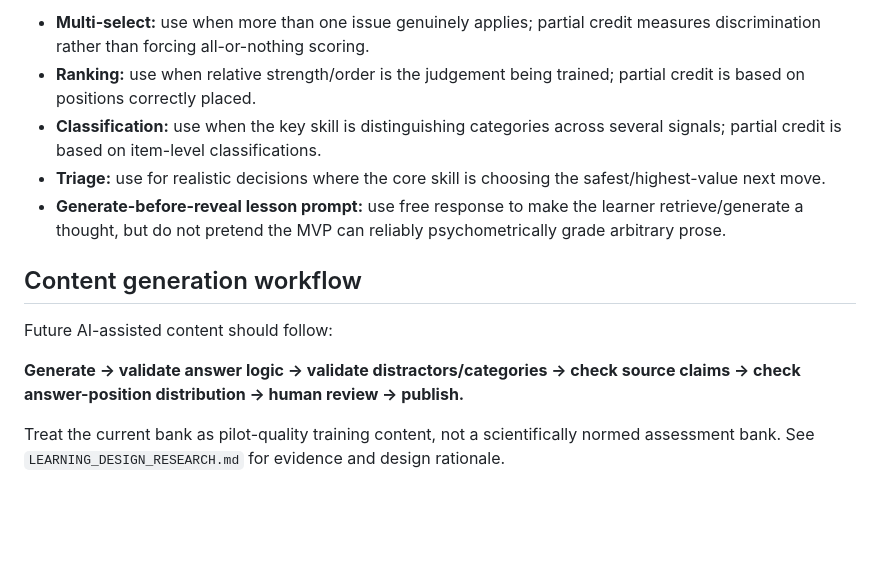
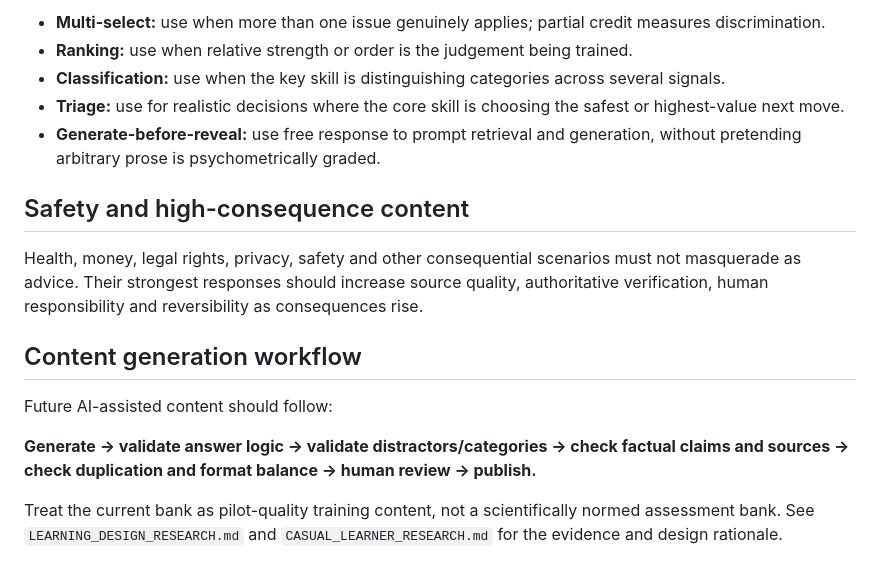
Before and after one commit to robert8p/clearframe-mvp, a Markdown page: CONTENT.md, the part around one of its changes. GitHub-like rendering; blank space fills up the shorter version.

```diff
--- a/CONTENT.md
+++ b/CONTENT.md
@@ -38,14 +51,18 @@ Story-led MCQs should use concrete, surprising or recognisable situations; keep
 
-- **Multi-select:** use when more than one issue genuinely applies; partial credit measures discrimination rather than forcing all-or-nothing scoring.
-- **Ranking:** use when relative strength/order is the judgement being trained; partial credit is based on positions correctly placed.
-- **Classification:** use when the key skill is distinguishing categories across several signals; partial credit is based on item-level classifications.
-- **Triage:** use for realistic decisions where the core skill is choosing the safest/highest-value next move.
-- **Generate-before-reveal lesson prompt:** use free response to make the learner retrieve/generate a thought, but do not pretend the MVP can reliably psychometrically grade arbitrary prose.
+- **Multi-select:** use when more than one issue genuinely applies; partial credit measures discrimination.
+- **Ranking:** use when relative strength or order is the judgement being trained.
+- **Classification:** use when the key skill is distinguishing categories across several signals.
+- **Triage:** use for realistic decisions where the core skill is choosing the safest or highest-value next move.
+- **Generate-before-reveal:** use free response to prompt retrieval and generation, without pretending arbitrary prose is psychometrically graded.
+
+## Safety and high-consequence content
+
+Health, money, legal rights, privacy, safety and other consequential scenarios must not masquerade as advice. Their strongest responses should increase source quality, authoritative verification, human responsibility and reversibility as consequences rise.
 
 ## Content generation workflow
 
 Future AI-assisted content should follow:
 
-**Generate -> validate answer logic -> validate distractors/categories -> check source claims -> check answer-position distribution -> human review -> publish.**
+**Generate → validate answer logic → validate distractors/categories → check factual claims and sources → check duplication and format balance → human review → publish.**
 
-Treat the current bank as pilot-quality training content, not a scientifically normed assessment bank. See `LEARNING_DESIGN_RESEARCH.md` for evidence and design rationale.
+Treat the current bank as pilot-quality training content, not a scientifically normed assessment bank. See `LEARNING_DESIGN_RESEARCH.md` and `CASUAL_LEARNER_RESEARCH.md` for the evidence and design rationale.
```
Also changed, not shown: other parts of CONTENT.md (+33 -20 lines).
